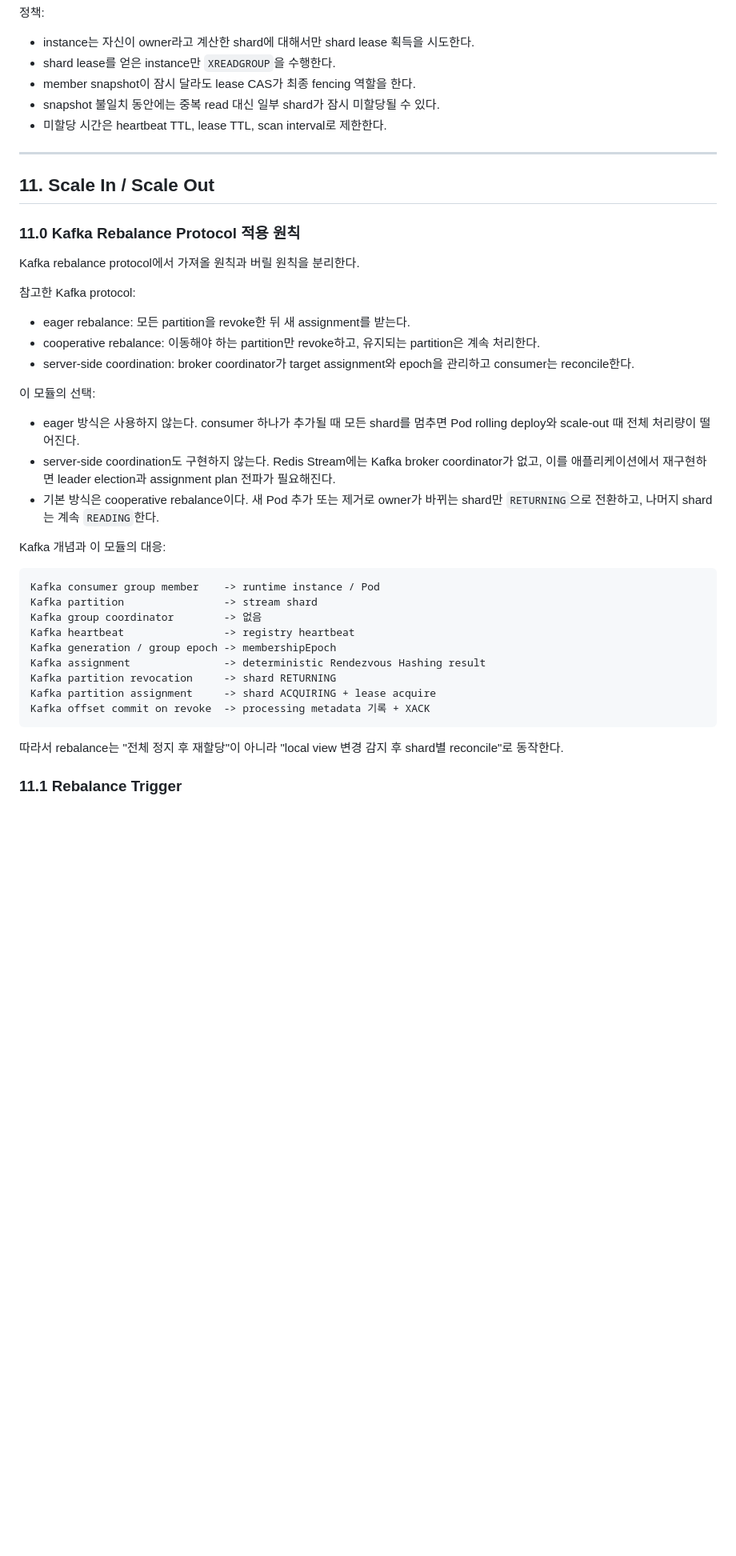
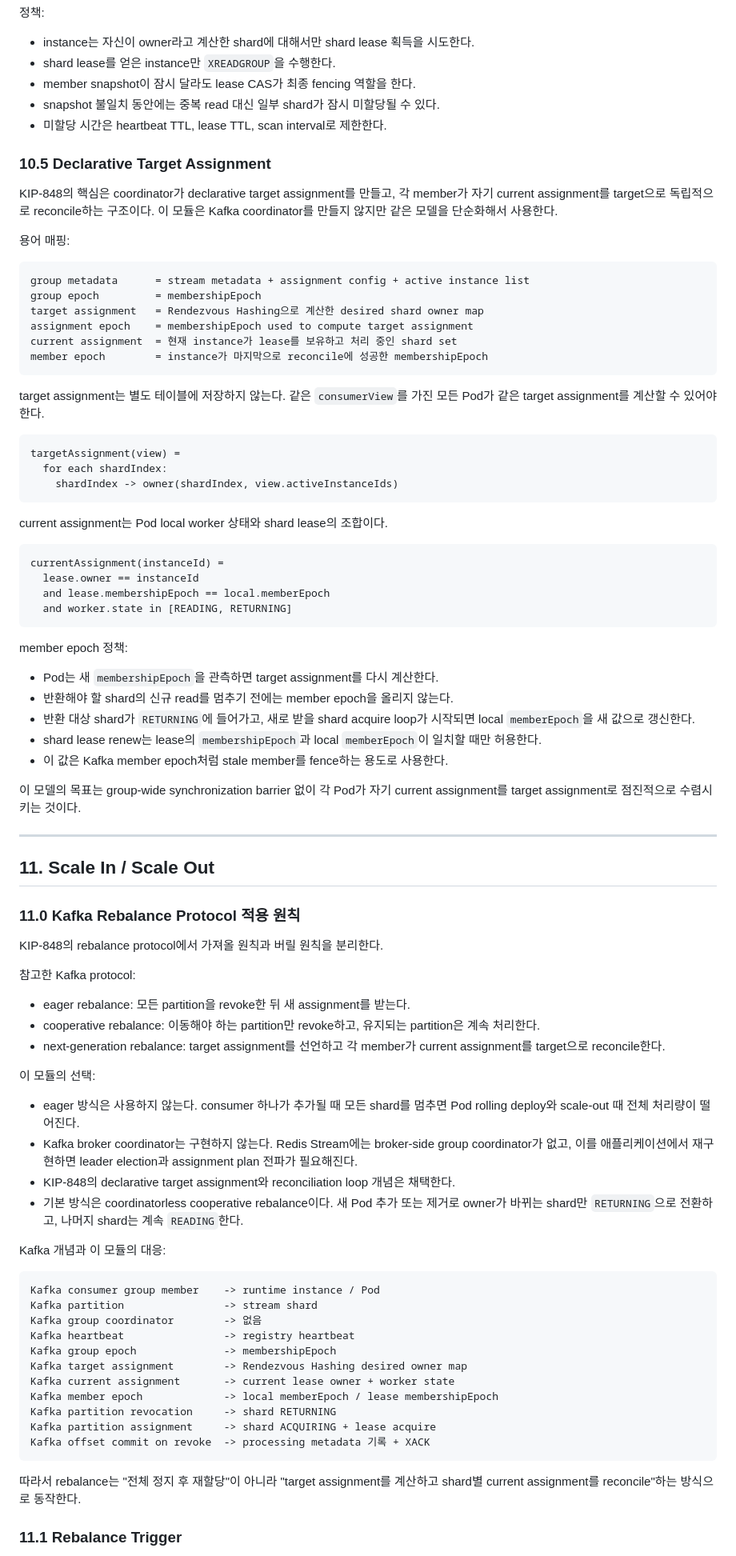
Before and after one commit to ghkdqhrbals/personal-module, a Markdown page: REDIS_STREAM_SHAR_PLANNING.md, the part around one of its changes. Shown at 80% size. Drawn GitHub-style; blank space fills up the shorter version.

Commit message:
Align rebalance design with KIP-848

````diff
--- a/REDIS_STREAM_SHAR_PLANNING.md
+++ b/REDIS_STREAM_SHAR_PLANNING.md
@@ -517,25 +517,70 @@ MVP는 plain Rendezvous Hashing을 사용한다.
 * snapshot 불일치 동안에는 중복 read 대신 일부 shard가 잠시 미할당될 수 있다.
 * 미할당 시간은 heartbeat TTL, lease TTL, scan interval로 제한한다.
 
+### 10.5 Declarative Target Assignment
+
+KIP-848의 핵심은 coordinator가 declarative target assignment를 만들고, 각 member가 자기 current assignment를 target으로 독립적으로 reconcile하는 구조이다.
+이 모듈은 Kafka coordinator를 만들지 않지만 같은 모델을 단순화해서 사용한다.
+
+용어 매핑:
+
+```text
+group metadata      = stream metadata + assignment config + active instance list
+group epoch         = membershipEpoch
+target assignment   = Rendezvous Hashing으로 계산한 desired shard owner map
+assignment epoch    = membershipEpoch used to compute target assignment
+current assignment  = 현재 instance가 lease를 보유하고 처리 중인 shard set
+member epoch        = instance가 마지막으로 reconcile에 성공한 membershipEpoch
+```
+
+target assignment는 별도 테이블에 저장하지 않는다.
+같은 `consumerView`를 가진 모든 Pod가 같은 target assignment를 계산할 수 있어야 한다.
+
+```text
+targetAssignment(view) =
+  for each shardIndex:
+    shardIndex -> owner(shardIndex, view.activeInstanceIds)
+```
+
+current assignment는 Pod local worker 상태와 shard lease의 조합이다.
+
+```text
+currentAssignment(instanceId) =
+  lease.owner == instanceId
+  and lease.membershipEpoch == local.memberEpoch
+  and worker.state in [READING, RETURNING]
+```
+
+member epoch 정책:
+
+* Pod는 새 `membershipEpoch`을 관측하면 target assignment를 다시 계산한다.
+* 반환해야 할 shard의 신규 read를 멈추기 전에는 member epoch을 올리지 않는다.
+* 반환 대상 shard가 `RETURNING`에 들어가고, 새로 받을 shard acquire loop가 시작되면 local `memberEpoch`을 새 값으로 갱신한다.
+* shard lease renew는 lease의 `membershipEpoch`과 local `memberEpoch`이 일치할 때만 허용한다.
+* 이 값은 Kafka member epoch처럼 stale member를 fence하는 용도로 사용한다.
+
+이 모델의 목표는 group-wide synchronization barrier 없이 각 Pod가 자기 current assignment를 target assignment로 점진적으로 수렴시키는 것이다.
+
 ---
 
 ## 11. Scale In / Scale Out
 
 ### 11.0 Kafka Rebalance Protocol 적용 원칙
 
-Kafka rebalance protocol에서 가져올 원칙과 버릴 원칙을 분리한다.
+KIP-848의 rebalance protocol에서 가져올 원칙과 버릴 원칙을 분리한다.
 
 참고한 Kafka protocol:
 
 * eager rebalance: 모든 partition을 revoke한 뒤 새 assignment를 받는다.
 * cooperative rebalance: 이동해야 하는 partition만 revoke하고, 유지되는 partition은 계속 처리한다.
-* server-side coordination: broker coordinator가 target assignment와 epoch을 관리하고 consumer는 reconcile한다.
+* next-generation rebalance: target assignment를 선언하고 각 member가 current assignment를 target으로 reconcile한다.
 
 이 모듈의 선택:
 
 * eager 방식은 사용하지 않는다. consumer 하나가 추가될 때 모든 shard를 멈추면 Pod rolling deploy와 scale-out 때 전체 처리량이 떨어진다.
-* server-side coordination도 구현하지 않는다. Redis Stream에는 Kafka broker coordinator가 없고, 이를 애플리케이션에서 재구현하면 leader election과 assignment plan 전파가 필요해진다.
-* 기본 방식은 cooperative rebalance이다. 새 Pod 추가 또는 제거로 owner가 바뀌는 shard만 `RETURNING`으로 전환하고, 나머지 shard는 계속 `READING`한다.
+* Kafka broker coordinator는 구현하지 않는다. Redis Stream에는 broker-side group coordinator가 없고, 이를 애플리케이션에서 재구현하면 leader election과 assignment plan 전파가 필요해진다.
+* KIP-848의 declarative target assignment와 reconciliation loop 개념은 채택한다.
+* 기본 방식은 coordinatorless cooperative rebalance이다. 새 Pod 추가 또는 제거로 owner가 바뀌는 shard만 `RETURNING`으로 전환하고, 나머지 shard는 계속 `READING`한다.
 
 Kafka 개념과 이 모듈의 대응:
 
@@ -544,14 +589,16 @@ Kafka consumer group member    -> runtime instance / Pod
 Kafka partition                -> stream shard
 Kafka group coordinator        -> 없음
 Kafka heartbeat                -> registry heartbeat
-Kafka generation / group epoch -> membershipEpoch
-Kafka assignment               -> deterministic Rendezvous Hashing result
+Kafka group epoch              -> membershipEpoch
+Kafka target assignment        -> Rendezvous Hashing desired owner map
+Kafka current assignment       -> current lease owner + worker state
+Kafka member epoch             -> local memberEpoch / lease membershipEpoch
 Kafka partition revocation     -> shard RETURNING
 Kafka partition assignment     -> shard ACQUIRING + lease acquire
 Kafka offset commit on revoke  -> processing metadata 기록 + XACK
 ```
 
-따라서 rebalance는 "전체 정지 후 재할당"이 아니라 "local view 변경 감지 후 shard별 reconcile"로 동작한다.
+따라서 rebalance는 "전체 정지 후 재할당"이 아니라 "target assignment를 계산하고 shard별 current assignment를 reconcile"하는 방식으로 동작한다.
 
 ### 11.1 Rebalance Trigger
 
````
Also changed, not shown: other parts of REDIS_STREAM_SHAR_PLANNING.md (+51 -27 lines).
